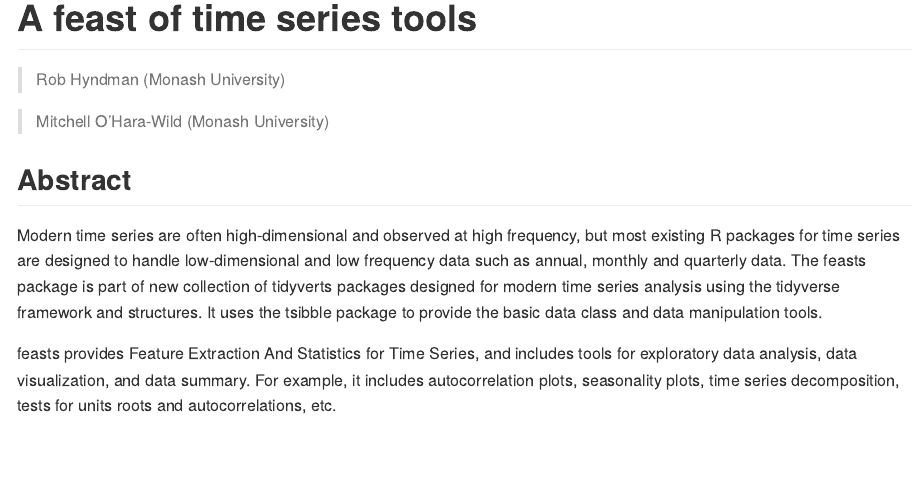
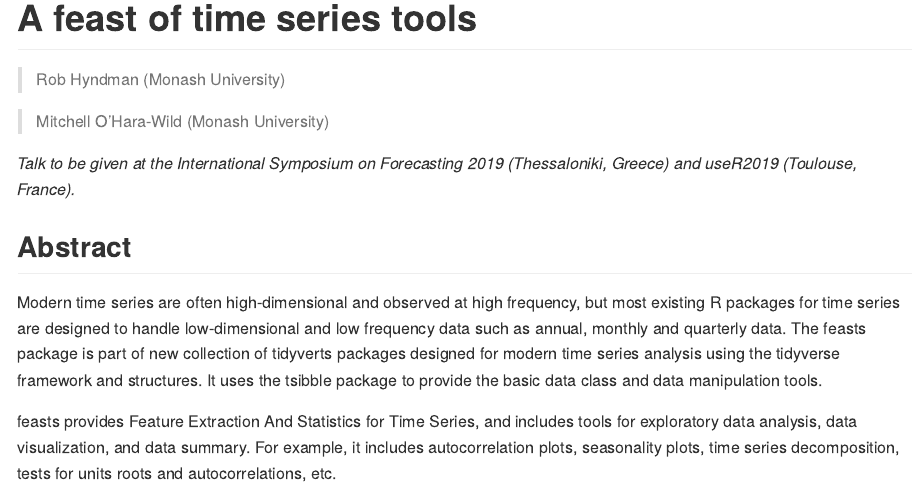
Before and after one commit to robjhyndman/feasts-talk, an R Markdown document (README.Rmd): the page in a window 1100 px wide, from its top. Rendered offline with R 4.5, knitr and Pandoc, with nearby package versions.

Commit message:
Added conf details

```diff
--- a/README.Rmd
+++ b/README.Rmd
@@ -17,6 +17,9 @@ knitr::opts_chunk$set(
 
 >   Mitchell O'Hara-Wild (Monash University)
 
+*Talk to be given at the International Symposium on Forecasting 2019 (Thessaloniki, Greece) and useR2019 (Toulouse, France).*
+
+
 ## Abstract
 
 Modern time series are often high-dimensional and observed at high frequency, but most existing R packages for time series are designed to handle low-dimensional and low frequency data such as annual, monthly and quarterly data. The feasts package is part of new collection of tidyverts packages designed for modern time series analysis using the tidyverse framework and structures. It uses the tsibble package to provide the basic data class and data manipulation tools.
```
